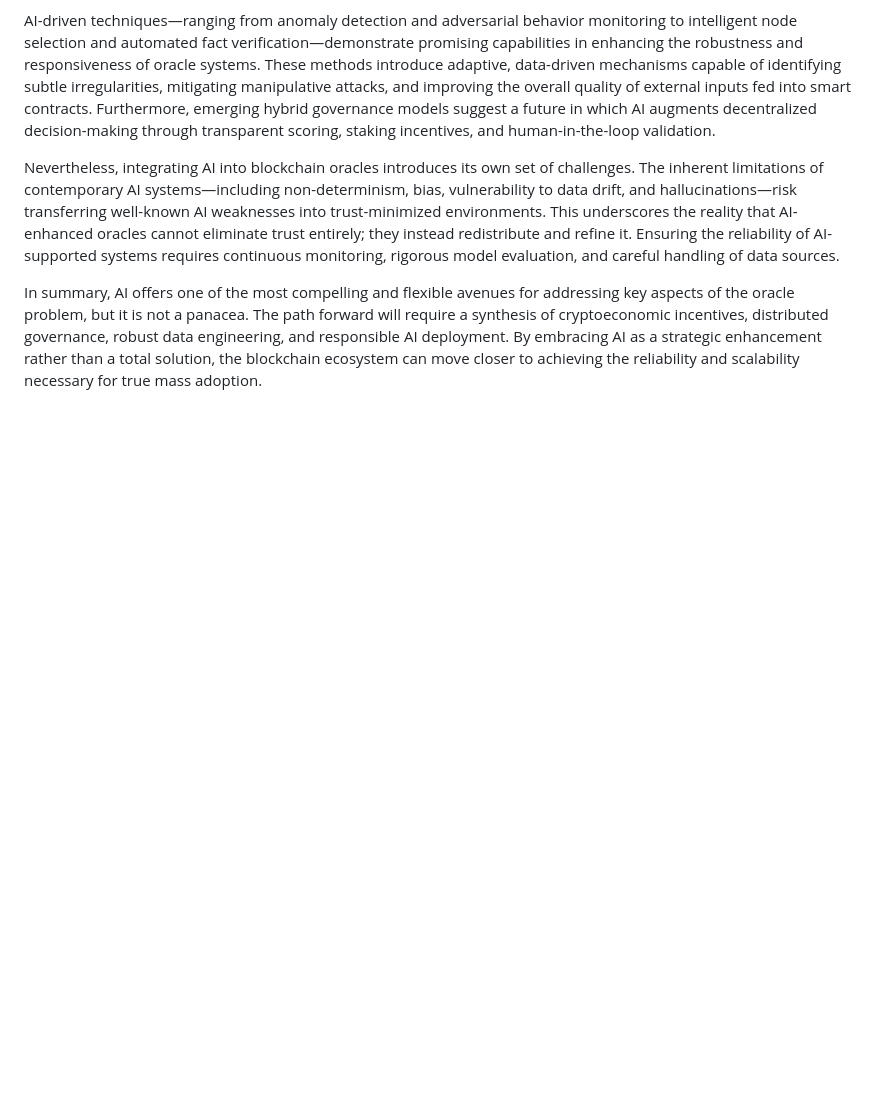
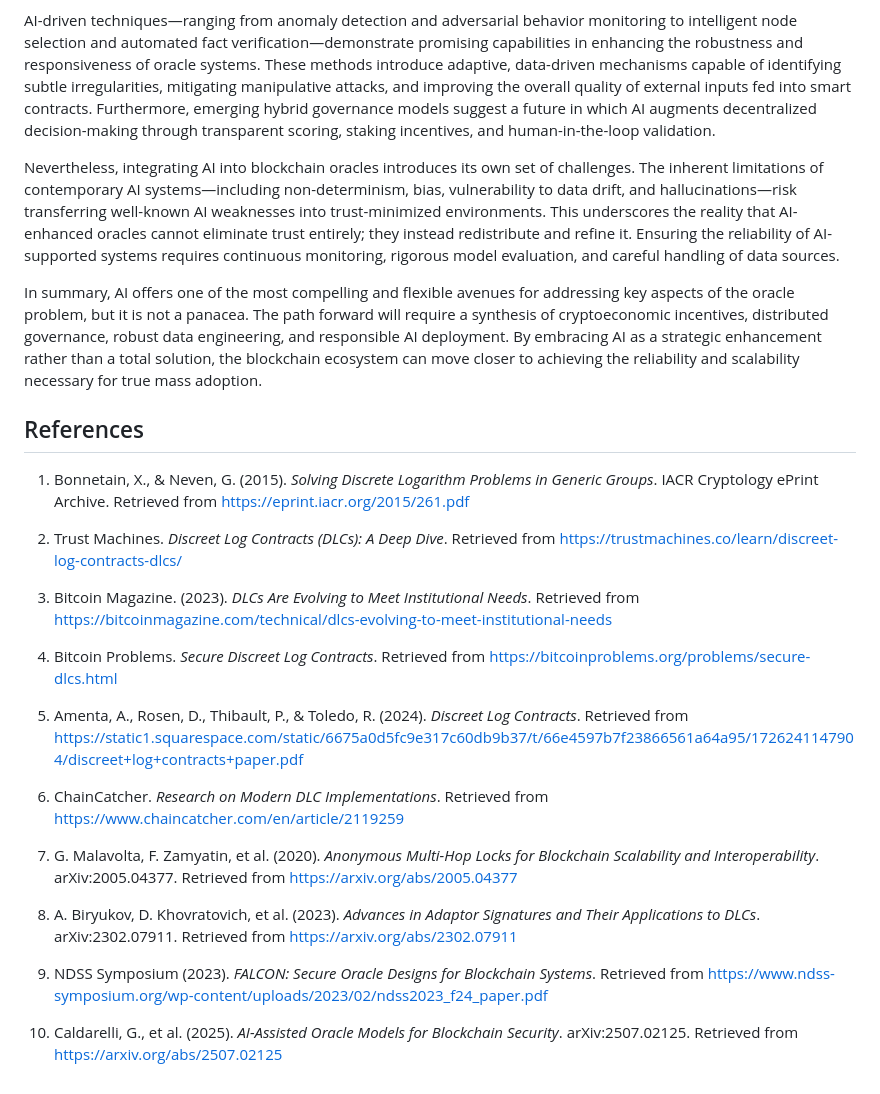
Before and after one commit to ianp3r/cryptocurrency-final-project, a Markdown page: index.md, the part around the change. Drawn GitHub-style; blank space fills up the shorter version.

```diff
--- a/index.md
+++ b/index.md
@@ -92,3 +92,25 @@ AI-driven techniques—ranging from anomaly detection and adversarial behavior m
 Nevertheless, integrating AI into blockchain oracles introduces its own set of challenges. The inherent limitations of contemporary AI systems—including non-determinism, bias, vulnerability to data drift, and hallucinations—risk transferring well-known AI weaknesses into trust-minimized environments. This underscores the reality that AI-enhanced oracles cannot eliminate trust entirely; they instead redistribute and refine it. Ensuring the reliability of AI-supported systems requires continuous monitoring, rigorous model evaluation, and careful handling of data sources.
 
 In summary, AI offers one of the most compelling and flexible avenues for addressing key aspects of the oracle problem, but it is not a panacea. The path forward will require a synthesis of cryptoeconomic incentives, distributed governance, robust data engineering, and responsible AI deployment. By embracing AI as a strategic enhancement rather than a total solution, the blockchain ecosystem can move closer to achieving the reliability and scalability necessary for true mass adoption.
+
+## References
+
+1. Bonnetain, X., & Neven, G. (2015). *Solving Discrete Logarithm Problems in Generic Groups*. IACR Cryptology ePrint Archive. Retrieved from https://eprint.iacr.org/2015/261.pdf
+
+2. Trust Machines. *Discreet Log Contracts (DLCs): A Deep Dive*. Retrieved from https://trustmachines.co/learn/discreet-log-contracts-dlcs/
+
+3. Bitcoin Magazine. (2023). *DLCs Are Evolving to Meet Institutional Needs*. Retrieved from https://bitcoinmagazine.com/technical/dlcs-evolving-to-meet-institutional-needs
+
+4. Bitcoin Problems. *Secure Discreet Log Contracts*. Retrieved from https://bitcoinproblems.org/problems/secure-dlcs.html
+
+5. Amenta, A., Rosen, D., Thibault, P., & Toledo, R. (2024). *Discreet Log Contracts*. Retrieved from https://static1.squarespace.com/static/6675a0d5fc9e317c60db9b37/t/66e4597b7f23866561a64a95/1726241147904/discreet+log+contracts+paper.pdf
+
+6. ChainCatcher. *Research on Modern DLC Implementations*. Retrieved from https://www.chaincatcher.com/en/article/2119259
+
+7. G. Malavolta, F. Zamyatin, et al. (2020). *Anonymous Multi-Hop Locks for Blockchain Scalability and Interoperability*. arXiv:2005.04377. Retrieved from https://arxiv.org/abs/2005.04377
+
+8. A. Biryukov, D. Khovratovich, et al. (2023). *Advances in Adaptor Signatures and Their Applications to DLCs*. arXiv:2302.07911. Retrieved from https://arxiv.org/abs/2302.07911
+
+9. NDSS Symposium (2023). *FALCON: Secure Oracle Designs for Blockchain Systems*. Retrieved from https://www.ndss-symposium.org/wp-content/uploads/2023/02/ndss2023_f24_paper.pdf
+
+10. Caldarelli, G., et al. (2025). *AI-Assisted Oracle Models for Blockchain Security*. arXiv:2507.02125. Retrieved from https://arxiv.org/abs/2507.02125
```
